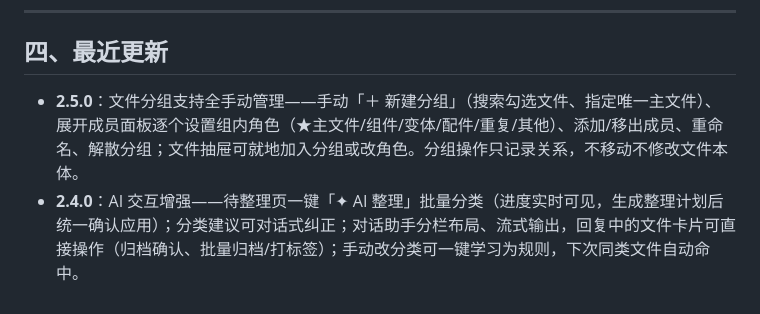
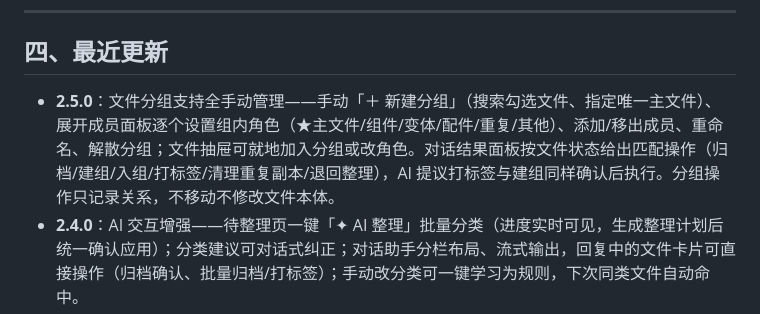
Before and after one commit to flyingface/3mf_manager, a Markdown page: ABOUT.md, the part around the change. Drawn GitHub-style.

```diff
--- a/ABOUT.md
+++ b/ABOUT.md
@@ -39,7 +39,7 @@
 
 ## 四、最近更新
 
-- **2.5.0**：文件分组支持全手动管理——手动「＋ 新建分组」（搜索勾选文件、指定唯一主文件）、展开成员面板逐个设置组内角色（★主文件/组件/变体/配件/重复/其他）、添加/移出成员、重命名、解散分组；文件抽屉可就地加入分组或改角色。分组操作只记录关系，不移动不修改文件本体。
+- **2.5.0**：文件分组支持全手动管理——手动「＋ 新建分组」（搜索勾选文件、指定唯一主文件）、展开成员面板逐个设置组内角色（★主文件/组件/变体/配件/重复/其他）、添加/移出成员、重命名、解散分组；文件抽屉可就地加入分组或改角色。对话结果面板按文件状态给出匹配操作（归档/建组/入组/打标签/清理重复副本/退回整理），AI 提议打标签与建组同样确认后执行。分组操作只记录关系，不移动不修改文件本体。
 - **2.4.0**：AI 交互增强——待整理页一键「✦ AI 整理」批量分类（进度实时可见，生成整理计划后统一确认应用）；分类建议可对话式纠正；对话助手分栏布局、流式输出，回复中的文件卡片可直接操作（归档确认、批量归档/打标签）；手动改分类可一键学习为规则，下次同类文件自动命中。
 - **2.3.0**：安全加固（修复静态目录路径穿越、归档名与归档路径注入防护）、AI 新建的自定义分类可直接在重选分类中使用、模型库分页与缓存提速（大库更流畅）、大文件上传更省内存、切换模型根目录后索引自动跟随、分类规则可编辑（`rules.json`）。
 - **2.2.1**：修复「确认全部归档」误归档重复文件——现在只归档非重复文件，整组重复文件会被跳过；修复待整理卡片「删除文件」无效的问题；「重复」标记只显示在不可归档副本上；待整理下归档路径可编辑（从已有目录中选择并可输入子路径）、已归档只读并显示「打开」图标；添加标签去重、增删标签局部更新不整页刷新。
```
Also changed, not shown: CHANGELOG.md (+2 -0 lines), README.md (+1 -1 lines).
